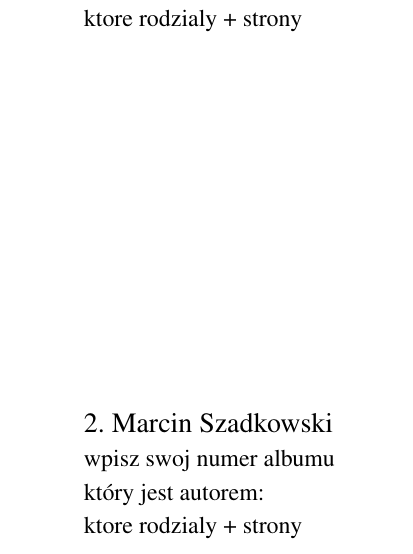
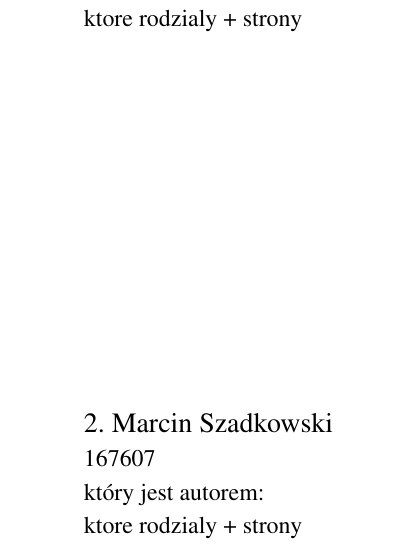
Before and after one commit to mszadko/thesis_1, a LaTeX thesis (LaTeX/thesis_1.tex): part of page 2 of 26 before the commit and part of page 2 of 27 after it, cut so that both start at the same text. Compiled offline with pdfLaTeX.

Commit message:
added album id and empty page at the end

```diff
--- a/LaTeX/thesis_1.tex
+++ b/LaTeX/thesis_1.tex
@@ -25,7 +25,7 @@
 
 \begin{document}
 \maketitle
-\twoppage{Maciej Wygoda}{172407}{ktore rodzialy + strony}{Marcin Szadkowski}{wpisz swoj numer albumu}{ktore rodzialy + strony}
+\twoppage{Maciej Wygoda}{172407}{ktore rodzialy + strony}{Marcin Szadkowski}{167607}{ktore rodzialy + strony}
 \statementpage
 \abstractpage
 {Implementacja sieciowej gry wideo z wykorzystaniem silnika Unreal Engine 4}
```
Also changed, not shown: LaTeX/thesis_1.pdf, LaTeX/thesis_1.tex (2 more changed lines), 1 other file.
